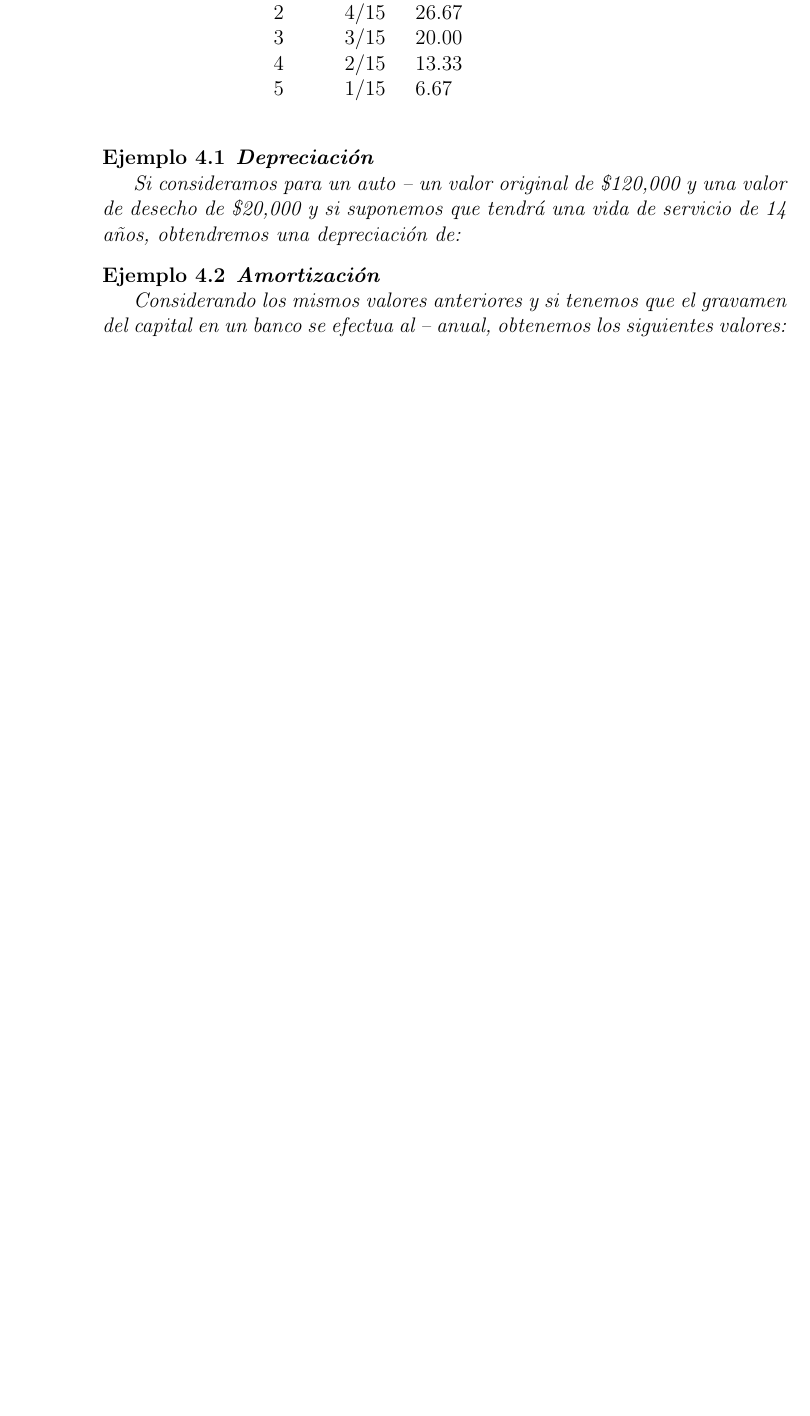
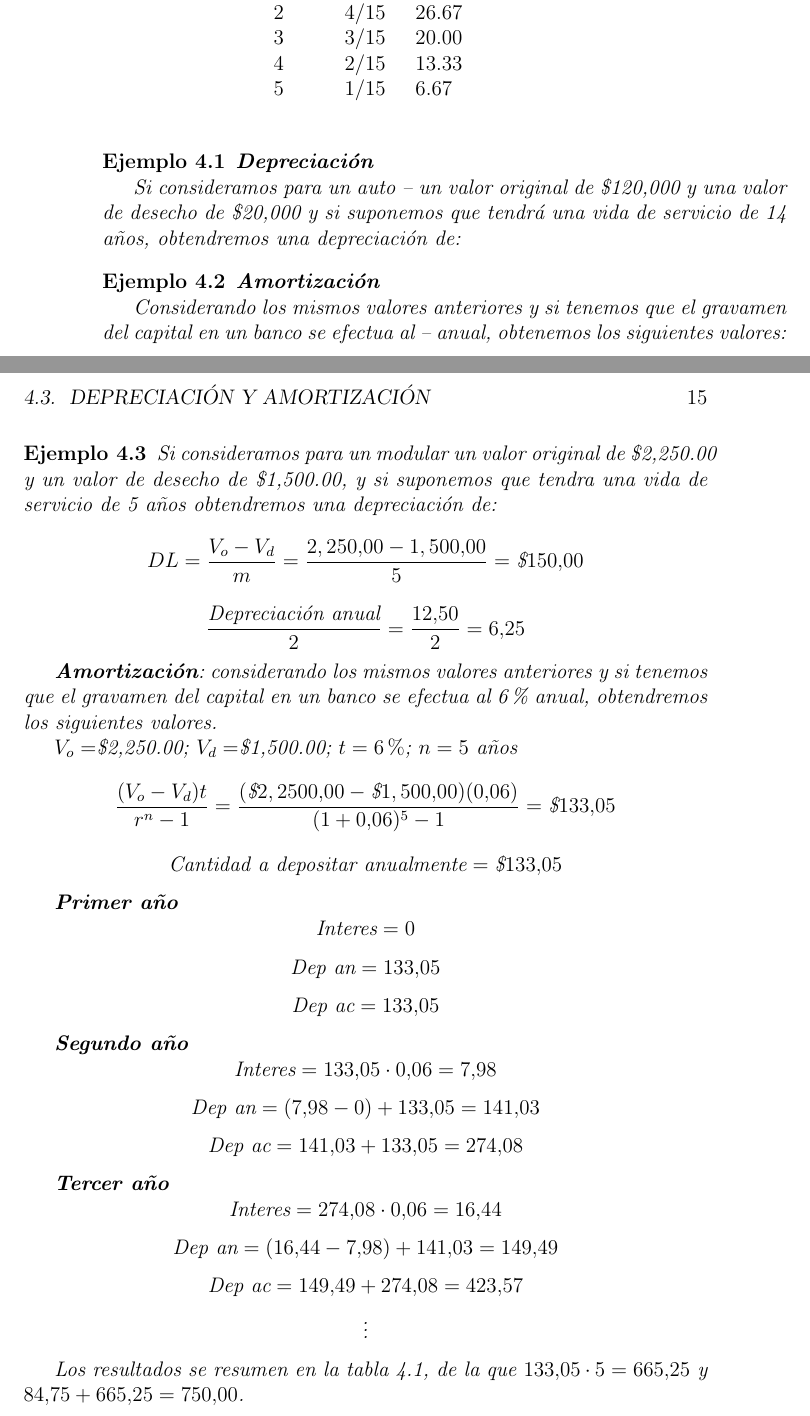
Before and after one commit to 0-0REL/ProInver, a LaTeX book (raiz.tex, which reads Unidad 4.tex): part of page 18 of 19 before the commit and two parts of pages 18 and 19 of 21 after it, the two joined at a grey line, cut so that both start at the same text, the shorter picture padded with empty space. Compiled offline with pdfLaTeX.

Commit message:
actualización

```diff
--- a/Unidad 4.tex
+++ b/Unidad 4.tex
@@ -238,3 +238,33 @@ Para calcular la depreciación los métodos más usados son:
     Considerando los mismos valores anteriores y si tenemos que el gravamen del capital en un banco se efectua al --
     anual, obtenemos los siguientes valores:
 \end{example}
+\begin{example}
+    Si consideramos para un modular un valor original de \textdollar2,250.00 y un valor de desecho de \textdollar1,500.00,
+    y si suponemos que tendra una vida de servicio de 5 años obtendremos una depreciación de:
+    \[DL=\frac{V_o-V_d}{m}=\frac{2,250.00-1,500.00}{5}=\text{\textdollar}150.00\]
+    \[\frac{\text{Depreciación anual}}{2}=\frac{12.50}{2}=6.25\]
+
+    \textbf{Amortización}: considerando los mismos valores anteriores y si tenemos que el gravamen del capital en un banco se efectua al 6\% anual,
+    obtendremos los siguientes valores.
+
+    $V_o=$\textdollar2,250.00; $V_d=$\textdollar1,500.00; $t=6\%$; $n=5$ años
+    \[\frac{(V_o-V_d)t}{r^n-1}=\frac{(\text{\textdollar}2,2500.00-\text{\textdollar}1,500.00)(0.06)}{(1+0.06)^5-1}=\text{\textdollar}133.05\]
+    \[\text{Cantidad a depositar anualmente}=\text{\textdollar}133.05\]
+
+    \textbf{Primer año}
+    \[\text{Interes}=0\]
+    \[\text{Dep an}=133.05\]
+    \[\text{Dep ac}=133.05\]
+
+    \textbf{Segundo año}
+    \[\text{Interes}=133.05\cdot0.06=7.98\]
+    \[\text{Dep an}=(7.98-0)+133.05=141.03\]
+    \[\text{Dep ac}=141.03+133.05=274.08\]
+
+    \textbf{Tercer año}
+    \[\text{Interes}=274.08\cdot0.06=16.44\]
+    \[\text{Dep an}=(16.44-7.98)+141.03=149.49\]
+    \[\text{Dep ac}=149.49+274.08=423.57\]
+    \[\vdots\]
+
+    Los resultados se resumen en la tabla \ref{tab:ejemplo1pdf}, de la que $133.05\cdot5=665.25$ y $84.75+665.25=750.00$.
@@ -240,0 +284,3 @@ Para calcular la depreciación los métodos más usados son:
+        \label{tab:ejemplo1pdf}
+    \end{table}
+\end{example}
@@ -240,0 +290 @@ Para calcular la depreciación los métodos más usados son:
+    \[DL=\frac{V_o-V_d}{n}=\frac{\text{\textdollar}140,000.00-\text{\textdollar}70,000.00}{5}=\text{\textdollar}14,000.00\]
```
Also changed, not shown: raiz.pdf, Unidad 4.tex (38 more changed lines), 8 other files.
